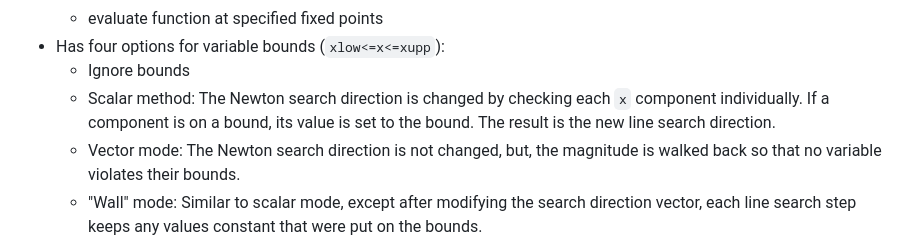
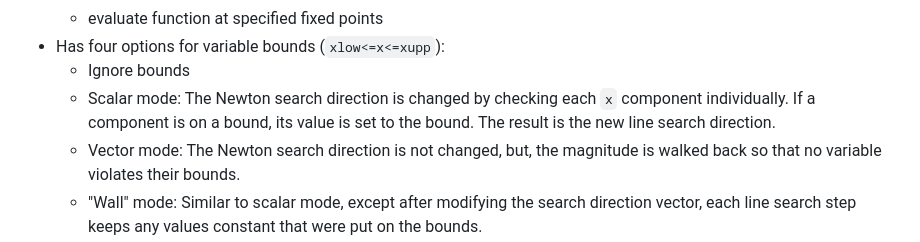
Before and after one commit to jacobwilliams/nlesolver-fortran, a Markdown page: README.md, the part around the change. GitHub-like rendering.

```diff
--- a/README.md
+++ b/README.md
@@ -33,7 +33,7 @@ A work in progress.
      * evaluate function at specified fixed points
   * Has four options for variable bounds (`xlow<=x<=xupp`):
      * Ignore bounds
-     * Scalar method: The Newton search direction is changed by checking each `x` component individually. If a component is on a bound, its value is set to the bound. The result is the new line search direction.
+     * Scalar mode: The Newton search direction is changed by checking each `x` component individually. If a component is on a bound, its value is set to the bound. The result is the new line search direction.
      * Vector mode: The Newton search direction is not changed, but, the magnitude is walked back so that no variable violates their bounds.
      * "Wall" mode: Similar to scalar mode, except after modifying the search direction vector, each line search step keeps any values constant that were put on the bounds.
   * Has three options for computing the function vector norm:
```
